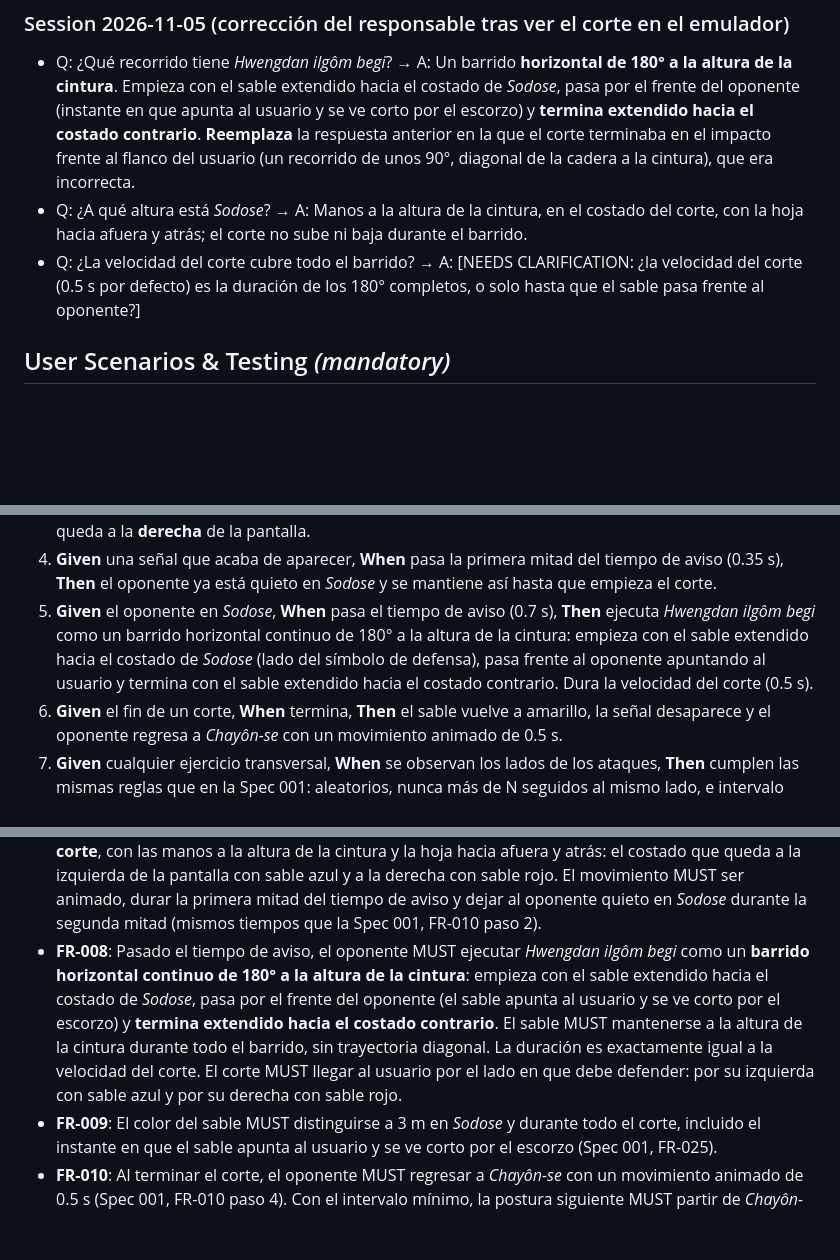
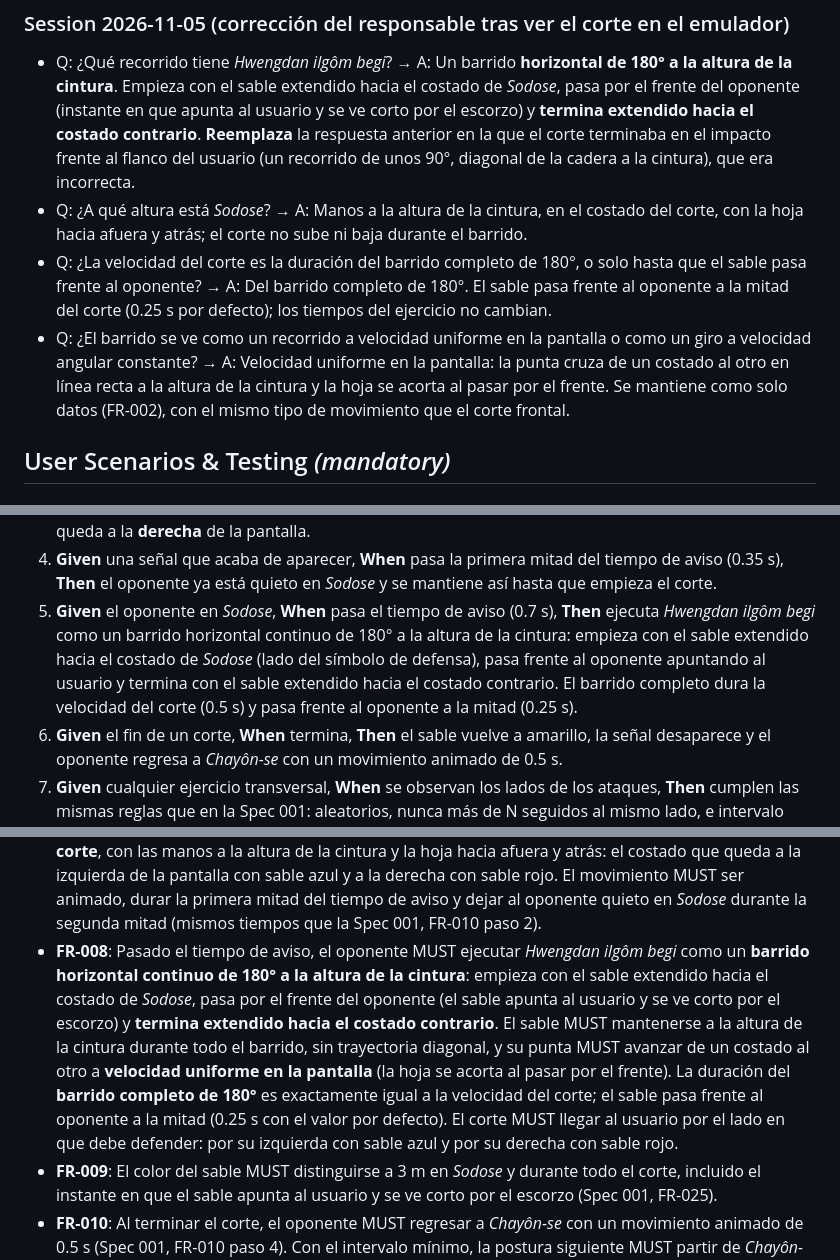
Before and after one commit to adriansolorza/HaidongGumdo1, a Markdown page: specs/002-patron-transversal/spec.md, 3 parts joined by grey strips. Drawn GitHub-style; blank space fills up the shorter version.

Commit message:
docs: clarify transversal sweep timing and reopen tasks

```diff
--- a/specs/002-patron-transversal/spec.md
+++ b/specs/002-patron-transversal/spec.md
@@ -50,7 +50,8 @@ Los demás términos (_Si-jak_, _Guman_, _Chayôn-se_, _Chochôn-se_, _Chungmyô
 
 - Q: ¿Qué recorrido tiene _Hwengdan ilgôm begi_? → A: Un barrido **horizontal de 180° a la altura de la cintura**. Empieza con el sable extendido hacia el costado de _Sodose_, pasa por el frente del oponente (instante en que apunta al usuario y se ve corto por el escorzo) y **termina extendido hacia el costado contrario**. **Reemplaza** la respuesta anterior en la que el corte terminaba en el impacto frente al flanco del usuario (un recorrido de unos 90°, diagonal de la cadera a la cintura), que era incorrecta.
 - Q: ¿A qué altura está _Sodose_? → A: Manos a la altura de la cintura, en el costado del corte, con la hoja hacia afuera y atrás; el corte no sube ni baja durante el barrido.
-- Q: ¿La velocidad del corte cubre todo el barrido? → A: [NEEDS CLARIFICATION: ¿la velocidad del corte (0.5 s por defecto) es la duración de los 180° completos, o solo hasta que el sable pasa frente al oponente?]
+- Q: ¿La velocidad del corte es la duración del barrido completo de 180°, o solo hasta que el sable pasa frente al oponente? → A: Del barrido completo de 180°. El sable pasa frente al oponente a la mitad del corte (0.25 s por defecto); los tiempos del ejercicio no cambian.
+- Q: ¿El barrido se ve como un recorrido a velocidad uniforme en la pantalla o como un giro a velocidad angular constante? → A: Velocidad uniforme en la pantalla: la punta cruza de un costado al otro en línea recta a la altura de la cintura y la hoja se acorta al pasar por el frente. Se mantiene como solo datos (FR-002), con el mismo tipo de movimiento que el corte frontal.
 
 ## User Scenarios & Testing _(mandatory)_
 
@@ -70,7 +71,7 @@ El usuario elige el Nivel 1 y el Patrón transversal y pulsa **Iniciar**. Aparec
 2. **Given** un ejercicio transversal en curso, **When** el sable cambia a azul, **Then** el símbolo de defensa aparece en el lado **izquierdo** de la pantalla y el oponente lleva el sable a _Sodose_ en el costado que queda a la **izquierda** de la pantalla.
 3. **Given** un ejercicio transversal en curso, **When** el sable cambia a rojo, **Then** el símbolo de defensa aparece en el lado **derecho** de la pantalla y el oponente lleva el sable a _Sodose_ en el costado que queda a la **derecha** de la pantalla.
 4. **Given** una señal que acaba de aparecer, **When** pasa la primera mitad del tiempo de aviso (0.35 s), **Then** el oponente ya está quieto en _Sodose_ y se mantiene así hasta que empieza el corte.
-5. **Given** el oponente en _Sodose_, **When** pasa el tiempo de aviso (0.7 s), **Then** ejecuta _Hwengdan ilgôm begi_ como un barrido horizontal continuo de 180° a la altura de la cintura: empieza con el sable extendido hacia el costado de _Sodose_ (lado del símbolo de defensa), pasa frente al oponente apuntando al usuario y termina con el sable extendido hacia el costado contrario. Dura la velocidad del corte (0.5 s).
+5. **Given** el oponente en _Sodose_, **When** pasa el tiempo de aviso (0.7 s), **Then** ejecuta _Hwengdan ilgôm begi_ como un barrido horizontal continuo de 180° a la altura de la cintura: empieza con el sable extendido hacia el costado de _Sodose_ (lado del símbolo de defensa), pasa frente al oponente apuntando al usuario y termina con el sable extendido hacia el costado contrario. El barrido completo dura la velocidad del corte (0.5 s) y pasa frente al oponente a la mitad (0.25 s).
 6. **Given** el fin de un corte, **When** termina, **Then** el sable vuelve a amarillo, la señal desaparece y el oponente regresa a _Chayôn-se_ con un movimiento animado de 0.5 s.
 7. **Given** cualquier ejercicio transversal, **When** se observan los lados de los ataques, **Then** cumplen las mismas reglas que en la Spec 001: aleatorios, nunca más de N seguidos al mismo lado, e intervalo entre el inicio de un corte y la siguiente señal entre 1.0 s y 2.5 s.
 8. **Given** un ejercicio transversal de 30 s, **When** el tiempo se cumple durante un ataque, **Then** el ataque se completa y después suena _Guman_; **When** se cumple en la guardia, **Then** suena _Guman_ de inmediato.
@@ -122,7 +123,7 @@ Como practicante, quiero elegir en la pantalla de selección entre el Patrón fr
 
 - **FR-006**: En guardia, antes de _Si-jak_ y al terminar, el oponente MUST estar en _Chayôn-se_, igual que en el Patrón frontal (Spec 001, FR-008).
 - **FR-007**: Al aparecer el color y la señal, el oponente MUST llevar el sable a _Sodose_ en el **costado del corte**, con las manos a la altura de la cintura y la hoja hacia afuera y atrás: el costado que queda a la izquierda de la pantalla con sable azul y a la derecha con sable rojo. El movimiento MUST ser animado, durar la primera mitad del tiempo de aviso y dejar al oponente quieto en _Sodose_ durante la segunda mitad (mismos tiempos que la Spec 001, FR-010 paso 2).
-- **FR-008**: Pasado el tiempo de aviso, el oponente MUST ejecutar _Hwengdan ilgôm begi_ como un **barrido horizontal continuo de 180° a la altura de la cintura**: empieza con el sable extendido hacia el costado de _Sodose_, pasa por el frente del oponente (el sable apunta al usuario y se ve corto por el escorzo) y **termina extendido hacia el costado contrario**. El sable MUST mantenerse a la altura de la cintura durante todo el barrido, sin trayectoria diagonal. La duración es exactamente igual a la velocidad del corte. El corte MUST llegar al usuario por el lado en que debe defender: por su izquierda con sable azul y por su derecha con sable rojo.
+- **FR-008**: Pasado el tiempo de aviso, el oponente MUST ejecutar _Hwengdan ilgôm begi_ como un **barrido horizontal continuo de 180° a la altura de la cintura**: empieza con el sable extendido hacia el costado de _Sodose_, pasa por el frente del oponente (el sable apunta al usuario y se ve corto por el escorzo) y **termina extendido hacia el costado contrario**. El sable MUST mantenerse a la altura de la cintura durante todo el barrido, sin trayectoria diagonal, y su punta MUST avanzar de un costado al otro a **velocidad uniforme en la pantalla** (la hoja se acorta al pasar por el frente). La duración del **barrido completo de 180°** es exactamente igual a la velocidad del corte; el sable pasa frente al oponente a la mitad (0.25 s con el valor por defecto). El corte MUST llegar al usuario por el lado en que debe defender: por su izquierda con sable azul y por su derecha con sable rojo.
 - **FR-009**: El color del sable MUST distinguirse a 3 m en _Sodose_ y durante todo el corte, incluido el instante en que el sable apunta al usuario y se ve corto por el escorzo (Spec 001, FR-025).
 - **FR-010**: Al terminar el corte, el oponente MUST regresar a _Chayôn-se_ con un movimiento animado de 0.5 s (Spec 001, FR-010 paso 4). Con el intervalo mínimo, la postura siguiente MUST partir de _Chayôn-se_, nunca directamente del costado anterior.
 - **FR-011**: Los dos costados de _Sodose_ y las dos direcciones del corte MUST verse como reflejos exactos uno del otro, para que ninguno resulte más fácil de leer.
```
Also changed, not shown: specs/002-patron-transversal/tasks.md (+6 -7 lines).
